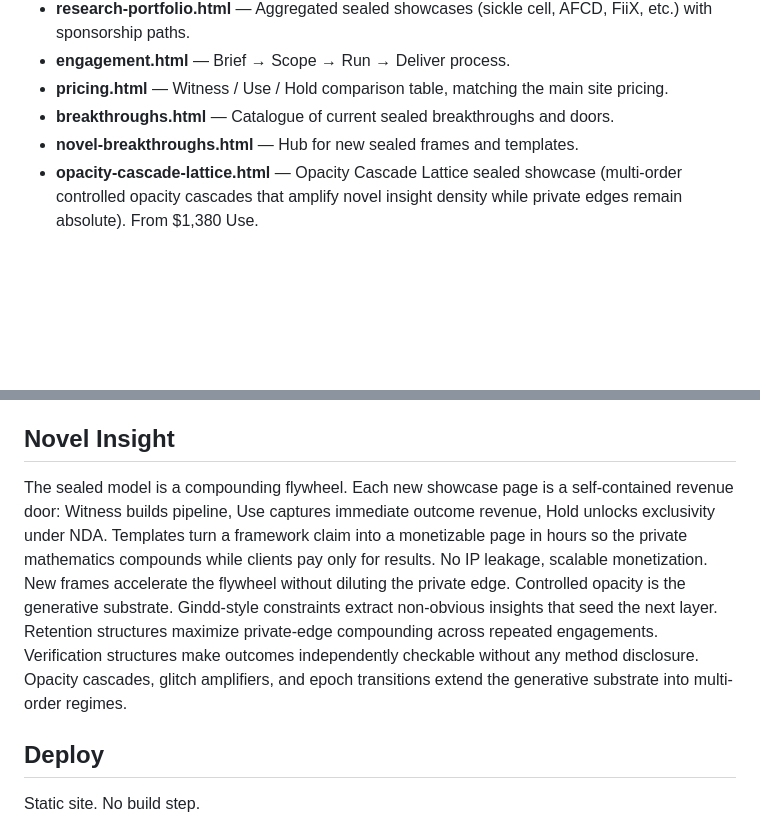
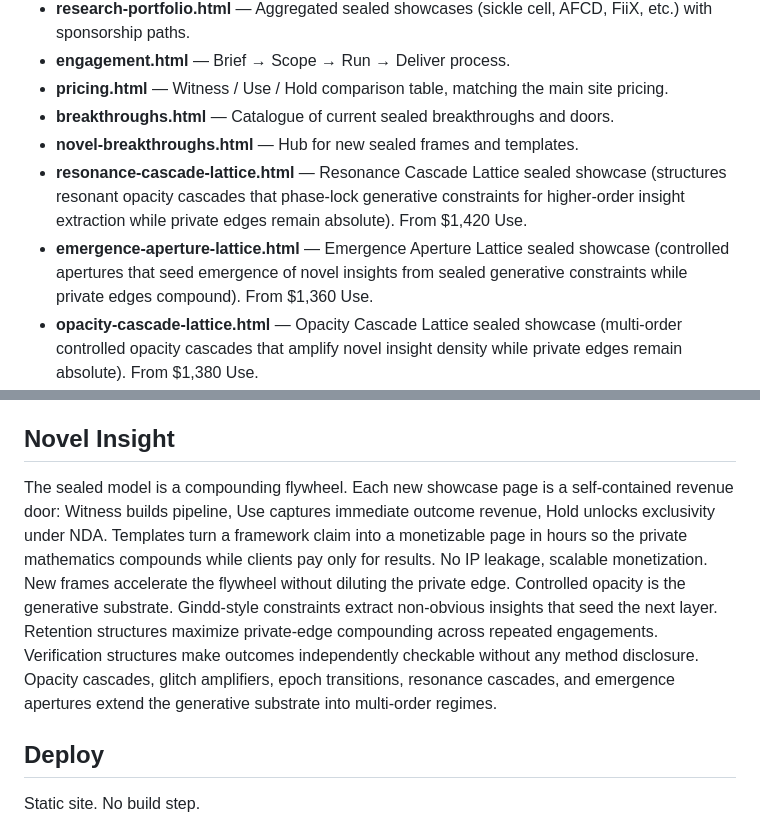
Before and after one commit to Varientomega/Obscurai, a Markdown page: README.md, 2 parts joined by grey strips. Rendered like a GitHub page; blank space fills up the shorter version.

Commit message:
Document new Resonance Cascade and Emergence Aperture Lattice sealed showcases

```diff
--- a/README.md
+++ b/README.md
@@ -14,6 +14,8 @@ Polished static pages for the obscurai.io site. Showcase sealed mathematical fra
 - **pricing.html** — Witness / Use / Hold comparison table, matching the main site pricing.
 - **breakthroughs.html** — Catalogue of current sealed breakthroughs and doors.
 - **novel-breakthroughs.html** — Hub for new sealed frames and templates.
+- **resonance-cascade-lattice.html** — Resonance Cascade Lattice sealed showcase (structures resonant opacity cascades that phase-lock generative constraints for higher-order insight extraction while private edges remain absolute). From $1,420 Use.
+- **emergence-aperture-lattice.html** — Emergence Aperture Lattice sealed showcase (controlled apertures that seed emergence of novel insights from sealed generative constraints while private edges compound). From $1,360 Use.
 - **opacity-cascade-lattice.html** — Opacity Cascade Lattice sealed showcase (multi-order controlled opacity cascades that amplify novel insight density while private edges remain absolute). From $1,380 Use.
 - **glitch-amplification-lattice.html** — Glitch Amplification Lattice sealed showcase (structures generative constraints that amplify signal from glitches and edge cases into independently checkable novel insights. Born by glitch). From $1,340 Use.
 - **epoch-transition-lattice.html** — Epoch Transition Lattice sealed showcase (structures generative constraints for modeling and navigating transitions between epochs while methods remain fully sealed). From $1,390 Use.
@@ -67,7 +69,7 @@ Methods stay sealed. Results delivered.
 
 ## Novel Insight
 
-The sealed model is a compounding flywheel. Each new showcase page is a self-contained revenue door: Witness builds pipeline, Use captures immediate outcome revenue, Hold unlocks exclusivity under NDA. Templates turn a framework claim into a monetizable page in hours so the private mathematics compounds while clients pay only for results. No IP leakage, scalable monetization. New frames accelerate the flywheel without diluting the private edge. Controlled opacity is the generative substrate. Gindd-style constraints extract non-obvious insights that seed the next layer. Retention structures maximize private-edge compounding across repeated engagements. Verification structures make outcomes independently checkable without any method disclosure. Opacity cascades, glitch amplifiers, and epoch transitions extend the generative substrate into multi-order regimes.
+The sealed model is a compounding flywheel. Each new showcase page is a self-contained revenue door: Witness builds pipeline, Use captures immediate outcome revenue, Hold unlocks exclusivity under NDA. Templates turn a framework claim into a monetizable page in hours so the private mathematics compounds while clients pay only for results. No IP leakage, scalable monetization. New frames accelerate the flywheel without diluting the private edge. Controlled opacity is the generative substrate. Gindd-style constraints extract non-obvious insights that seed the next layer. Retention structures maximize private-edge compounding across repeated engagements. Verification structures make outcomes independently checkable without any method disclosure. Opacity cascades, glitch amplifiers, epoch transitions, resonance cascades, and emergence apertures extend the generative substrate into multi-order regimes.
 
 ## Deploy
 
```
